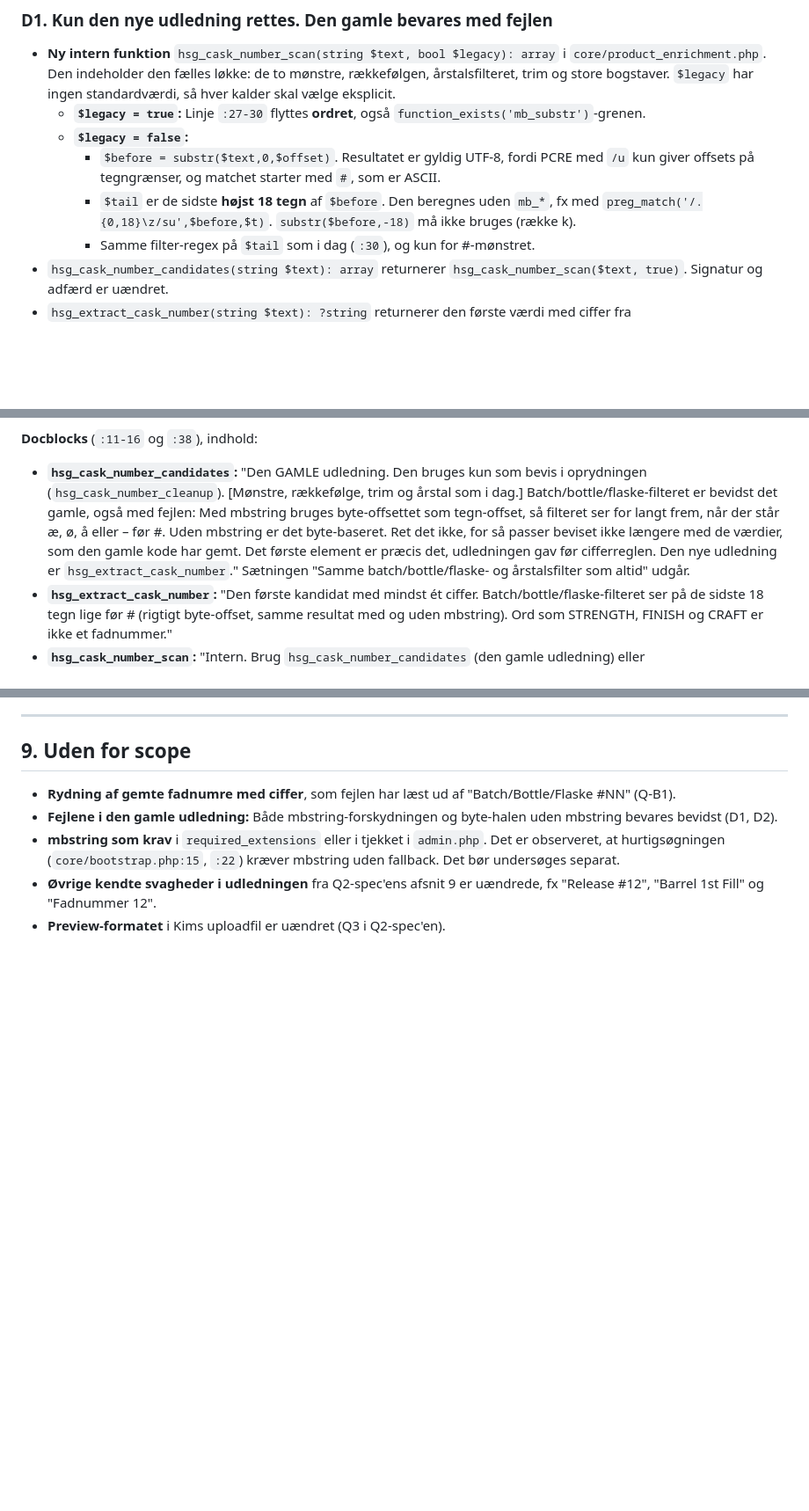
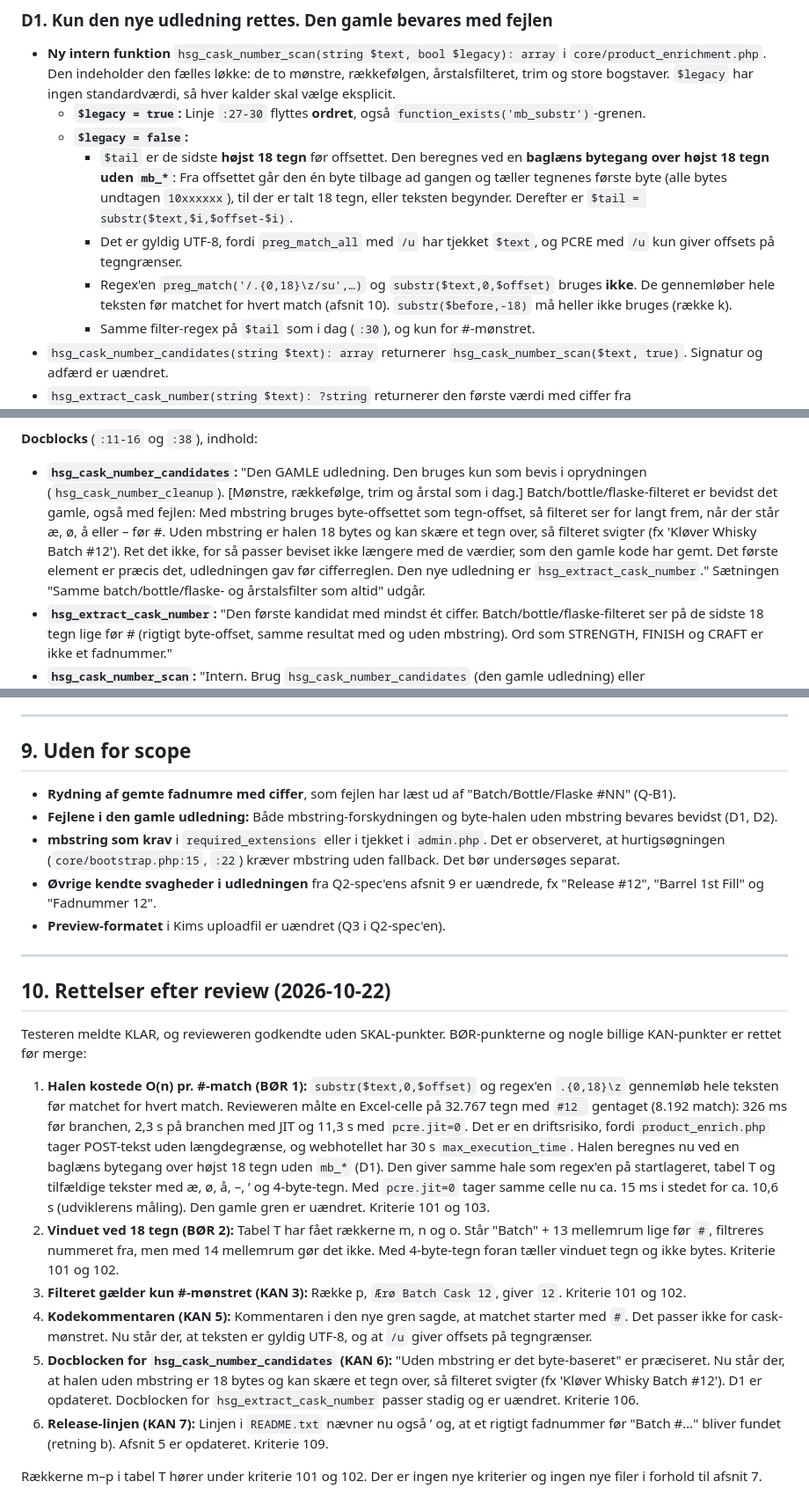
Before and after one commit to jydemagt/hsg-administration-1, a Markdown page: docs/specs/2026-10-22-fadnummer-batch-byteoffset.md, 3 parts joined by grey strips. Shown at 88% size. GitHub-like rendering; blank space fills up the shorter version.

Commit message:
Spec: bytegangen i D1, rækkerne m-p i tabel T og afsnit 10 med rettelserne efter review
Co-Authored-By: Claude Opus 5.5 <noreply@anthropic.com>

```diff
--- a/docs/specs/2026-10-22-fadnummer-batch-byteoffset.md
+++ b/docs/specs/2026-10-22-fadnummer-batch-byteoffset.md
@@ -73,8 +73,9 @@ Lad k være antallet af ekstra bytes før `#`. æ, ø, å og é giver +1 hver, o
 - **Ny intern funktion** `hsg_cask_number_scan(string $text, bool $legacy): array` i `core/product_enrichment.php`. Den indeholder den fælles løkke: de to mønstre, rækkefølgen, årstalsfilteret, trim og store bogstaver. `$legacy` har ingen standardværdi, så hver kalder skal vælge eksplicit.
   - **`$legacy = true`:** Linje `:27-30` flyttes **ordret**, også `function_exists('mb_substr')`-grenen.
   - **`$legacy = false`:**
-    - `$before = substr($text,0,$offset)`. Resultatet er gyldig UTF-8, fordi PCRE med `/u` kun giver offsets på tegngrænser, og matchet starter med `#`, som er ASCII.
-    - `$tail` er de sidste **højst 18 tegn** af `$before`. Den beregnes uden `mb_*`, fx med `preg_match('/.{0,18}\z/su',$before,$t)`. `substr($before,-18)` må ikke bruges (række k).
+    - `$tail` er de sidste **højst 18 tegn** før offsettet. Den beregnes ved en **baglæns bytegang over højst 18 tegn uden `mb_*`**: Fra offsettet går den én byte tilbage ad gangen og tæller tegnenes første byte (alle bytes undtagen `10xxxxxx`), til der er talt 18 tegn, eller teksten begynder. Derefter er `$tail = substr($text,$i,$offset-$i)`.
+    - Det er gyldig UTF-8, fordi `preg_match_all` med `/u` har tjekket `$text`, og PCRE med `/u` kun giver offsets på tegngrænser.
+    - Regex'en `preg_match('/.{0,18}\z/su',…)` og `substr($text,0,$offset)` bruges **ikke**. De gennemløber hele teksten før matchet for hvert match (afsnit 10). `substr($before,-18)` må heller ikke bruges (række k).
     - Samme filter-regex på `$tail` som i dag (`:30`), og kun for #-mønstret.
 - `hsg_cask_number_candidates(string $text): array` returnerer `hsg_cask_number_scan($text, true)`. Signatur og adfærd er uændret.
 - `hsg_extract_cask_number(string $text): ?string` returnerer den første værdi med ciffer fra `hsg_cask_number_scan($text, false)`. Signaturen er uændret.
@@ -87,7 +88,7 @@ Lad k være antallet af ekstra bytes før `#`. æ, ø, å og é giver +1 hver, o
 - En intern funktion er bedre end en valgfri parameter på `candidates`. Den offentlige signatur forbliver præcis den samme, og ingen kommer til at bruge den gamle udledning uden at vide det.
 
 **Docblocks** (`:11-16` og `:38`), indhold:
-- **`hsg_cask_number_candidates`:** "Den GAMLE udledning. Den bruges kun som bevis i oprydningen (`hsg_cask_number_cleanup`). [Mønstre, rækkefølge, trim og årstal som i dag.] Batch/bottle/flaske-filteret er bevidst det gamle, også med fejlen: Med mbstring bruges byte-offsettet som tegn-offset, så filteret ser for langt frem, når der står æ, ø, å eller – før #. Uden mbstring er det byte-baseret. Ret det ikke, for så passer beviset ikke længere med de værdier, som den gamle kode har gemt. Det første element er præcis det, udledningen gav før cifferreglen. Den nye udledning er `hsg_extract_cask_number`." Sætningen "Samme batch/bottle/flaske- og årstalsfilter som altid" udgår.
+- **`hsg_cask_number_candidates`:** "Den GAMLE udledning. Den bruges kun som bevis i oprydningen (`hsg_cask_number_cleanup`). [Mønstre, rækkefølge, trim og årstal som i dag.] Batch/bottle/flaske-filteret er bevidst det gamle, også med fejlen: Med mbstring bruges byte-offsettet som tegn-offset, så filteret ser for langt frem, når der står æ, ø, å eller – før #. Uden mbstring er halen 18 bytes og kan skære et tegn over, så filteret svigter (fx 'Kløver Whisky Batch #12'). Ret det ikke, for så passer beviset ikke længere med de værdier, som den gamle kode har gemt. Det første element er præcis det, udledningen gav før cifferreglen. Den nye udledning er `hsg_extract_cask_number`." Sætningen "Samme batch/bottle/flaske- og årstalsfilter som altid" udgår.
 - **`hsg_extract_cask_number`:** "Den første kandidat med mindst ét ciffer. Batch/bottle/flaske-filteret ser på de sidste 18 tegn lige før # (rigtigt byte-offset, samme resultat med og uden mbstring). Ord som STRENGTH, FINISH og CRAFT er ikke et fadnummer."
 - **`hsg_cask_number_scan`:** "Intern. Brug `hsg_cask_number_candidates` (den gamle udledning) eller `hsg_extract_cask_number` (den nye)."
 
@@ -237,3 +242,18 @@ Forventningerne er regnet i hånden tegn for tegn og byte for byte. **Udvikleren
 - **mbstring som krav** i `required_extensions` eller i tjekket i `admin.php`. Det er observeret, at hurtigsøgningen (`core/bootstrap.php:15`, `:22`) kræver mbstring uden fallback. Det bør undersøges separat.
 - **Øvrige kendte svagheder i udledningen** fra Q2-spec'ens afsnit 9 er uændrede, fx "Release #12", "Barrel 1st Fill" og "Fadnummer 12".
 - **Preview-formatet** i Kims uploadfil er uændret (Q3 i Q2-spec'en).
+
+---
+
+## 10. Rettelser efter review (2026-10-22)
+
+Testeren meldte KLAR, og revieweren godkendte uden SKAL-punkter. BØR-punkterne og nogle billige KAN-punkter er rettet før merge:
+
+1. **Halen kostede O(n) pr. #-match (BØR 1):** `substr($text,0,$offset)` og regex'en `.{0,18}\z` gennemløb hele teksten før matchet for hvert match. Revieweren målte en Excel-celle på 32.767 tegn med `#12 ` gentaget (8.192 match): 326 ms før branchen, 2,3 s på branchen med JIT og 11,3 s med `pcre.jit=0`. Det er en driftsrisiko, fordi `product_enrich.php` tager POST-tekst uden længdegrænse, og webhotellet har 30 s `max_execution_time`. Halen beregnes nu ved en baglæns bytegang over højst 18 tegn uden `mb_*` (D1). Den giver samme hale som regex'en på startlageret, tabel T og tilfældige tekster med æ, ø, å, –, ’ og 4-byte-tegn. Med `pcre.jit=0` tager samme celle nu ca. 15 ms i stedet for ca. 10,6 s (udviklerens måling). Den gamle gren er uændret. Kriterie 101 og 103.
+2. **Vinduet ved 18 tegn (BØR 2):** Tabel T har fået rækkerne m, n og o. Står "Batch" + 13 mellemrum lige før `#`, filtreres nummeret fra, men med 14 mellemrum gør det ikke. Med 4-byte-tegn foran tæller vinduet tegn og ikke bytes. Kriterie 101 og 102.
+3. **Filteret gælder kun #-mønstret (KAN 3):** Række p, `Ærø Batch Cask 12`, giver `12`. Kriterie 101 og 102.
+4. **Kodekommentaren (KAN 5):** Kommentaren i den nye gren sagde, at matchet starter med `#`. Det passer ikke for cask-mønstret. Nu står der, at teksten er gyldig UTF-8, og at `/u` giver offsets på tegngrænser.
+5. **Docblocken for `hsg_cask_number_candidates` (KAN 6):** "Uden mbstring er det byte-baseret" er præciseret. Nu står der, at halen uden mbstring er 18 bytes og kan skære et tegn over, så filteret svigter (fx 'Kløver Whisky Batch #12'). D1 er opdateret. Docblocken for `hsg_extract_cask_number` passer stadig og er uændret. Kriterie 106.
+6. **Release-linjen (KAN 7):** Linjen i `README.txt` nævner nu også ’ og, at et rigtigt fadnummer før "Batch #…" bliver fundet (retning b). Afsnit 5 er opdateret. Kriterie 109.
+
+Rækkerne m–p i tabel T hører under kriterie 101 og 102. Der er ingen nye kriterier og ingen nye filer i forhold til afsnit 7.
```
Also changed, not shown: other parts of docs/specs/2026-10-22-fadnummer-batch-byteoffset.md (+5 -1 lines).
